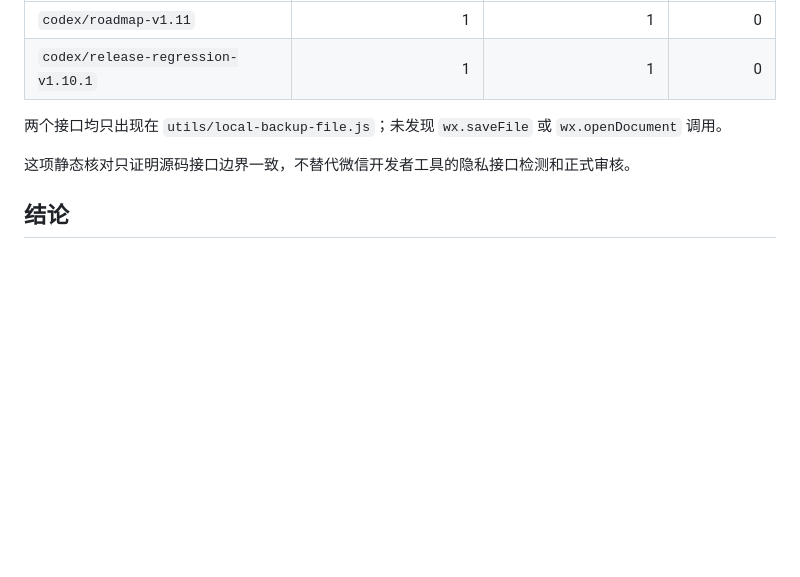
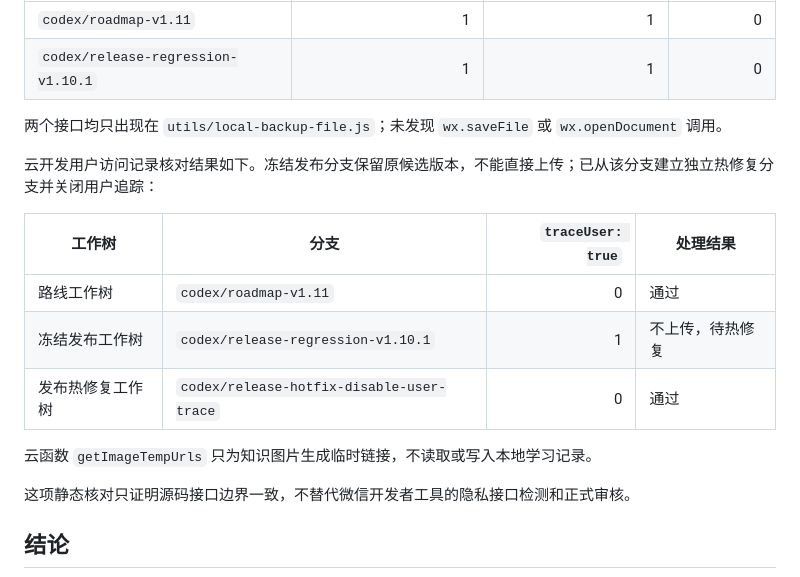
Before and after one commit to xiaobanmodao/knows, a Markdown page: docs/v1.11开发者工具规格核对记录.md, the part around the change. Rendered like a GitHub page; blank space fills up the shorter version.

Commit message:
docs(privacy): record cloud trace policy

```diff
--- a/docs/v1.11开发者工具规格核对记录.md
+++ b/docs/v1.11开发者工具规格核对记录.md
@@ -45,6 +45,16 @@
 
 两个接口均只出现在 `utils/local-backup-file.js`；未发现 `wx.saveFile` 或 `wx.openDocument` 调用。
 
+云开发用户访问记录核对结果如下。冻结发布分支保留原候选版本，不能直接上传；已从该分支建立独立热修复分支并关闭用户追踪：
+
+| 工作树 | 分支 | `traceUser: true` | 处理结果 |
+|---|---|---:|---|
+| 路线工作树 | `codex/roadmap-v1.11` | 0 | 通过 |
+| 冻结发布工作树 | `codex/release-regression-v1.10.1` | 1 | 不上传，待热修复 |
+| 发布热修复工作树 | `codex/release-hotfix-disable-user-trace` | 0 | 通过 |
+
+云函数 `getImageTempUrls` 只为知识图片生成临时链接，不读取或写入本地学习记录。
+
 这项静态核对只证明源码接口边界一致，不替代微信开发者工具的隐私接口检测和正式审核。
 
 ## 结论
```
Also changed, not shown: docs/v1.11后续开发路线.md (+1 -1 lines), 1 other file.
